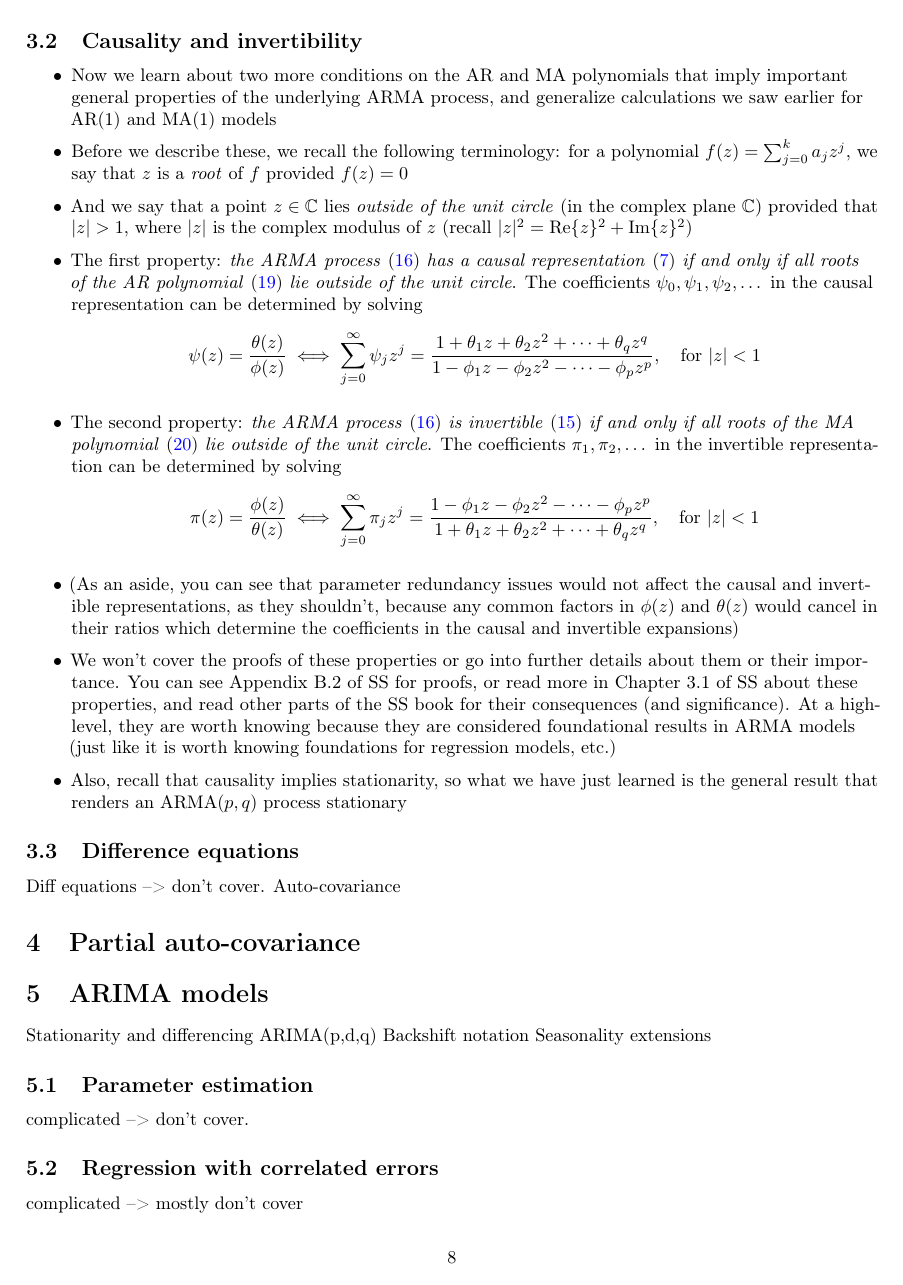
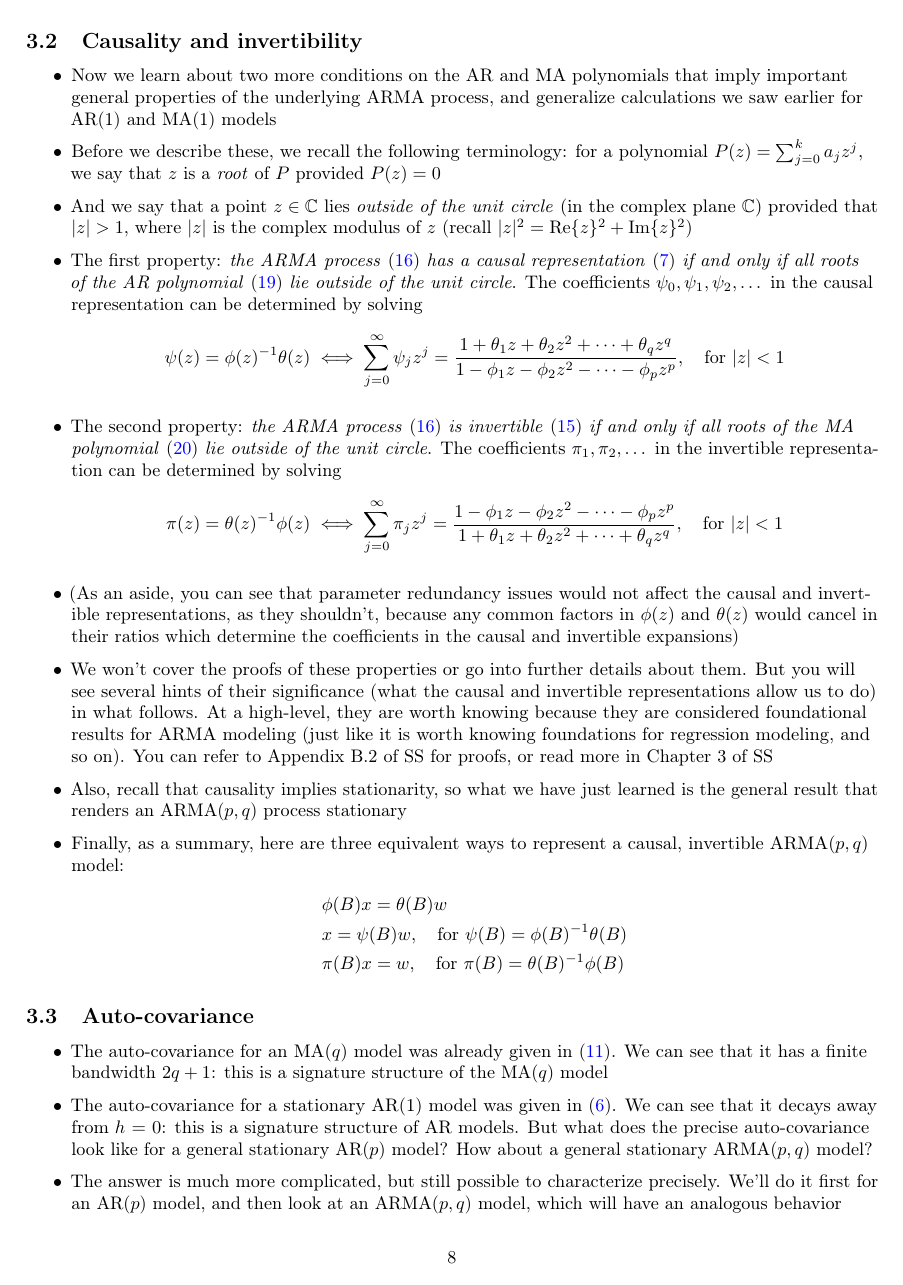
Before and after one commit to ryantibs/timeseries-f23, a LaTeX document (lectures/arima/arima.tex): page 8 of 9 before the commit and page 8 of 10 after it. Compiled offline with pdfLaTeX.

Commit message:
ARMA auto-covariance

```diff
--- a/lectures/arima/arima.tex
+++ b/lectures/arima/arima.tex
@@ -475,8 +476,8 @@ M\item Returning to \eqref{eq:ar-p}, note now that we can rewrite this as
   generalize calculations we saw earlier for AR(1) and MA(1) models
 
 \item Before we describe these, we recall the following terminology: for a
-  polynomial \smash{$f(z) = \sum_{j=0}^k a_j z^j$}, we say that $z$ is a
-  \emph{root} of $f$ provided $f(z) = 0$
+  polynomial \smash{$P(z) = \sum_{j=0}^k a_j z^j$}, we say that $z$ is a
+  \emph{root} of $P$ provided $P(z) = 0$
 
 \item And we say that a point $z \in \C$ lies \emph{outside of the unit circle}
   (in the complex plane $\C$) provided that $|z| > 1$, where $|z|$ is the
@@ -489,7 +490,7 @@ M\item Returning to \eqref{eq:ar-p}, note now that we can rewrite this as
   coefficients $\psi_0,\psi_1,\psi_2,\dots$ in the causal representation can be
   determined by solving
   \[
-  \psi(z) = \frac{\theta(z)}{\phi(z)} \iff
+  \psi(z) = \phi(z)^{-1} \theta(z) \iff
   \sum_{j=0}^\infty \psi_j z^j = \frac{1 + \theta_1 z + \theta_2 z^2 + \cdots +
     \theta_q z^q}{1 - \phi_1 z - \phi_2 z^2 - \cdots - \phi_p z^p}, \quad
   \text{for $|z| < 1$}
@@ -501,7 +502,7 @@ M\item Returning to \eqref{eq:ar-p}, note now that we can rewrite this as
   coefficients $\pi_1,\pi_2,\dots$ in the invertible representation can be
   determined by solving
   \[
-  \pi(z) = \frac{\phi(z)}{\theta(z)} \iff
+  \pi(z) = \theta(z)^{-1} \phi(z) \iff
   \sum_{j=0}^\infty \pi_j z^j = \frac{1 - \phi_1 z - \phi_2 z^2 - \cdots -
     \phi_p z^p}{1 + \theta_1 z + \theta_2 z^2 + \cdots + \theta_q z^q}, \quad
   \text{for $|z| < 1$}
@@ -513,20 +514,38 @@ M\item Returning to \eqref{eq:ar-p}, note now that we can rewrite this as
   which determine the coefficients in the causal and invertible expansions)
 
 \item We won't cover the proofs of these properties or go into further details
-  about them or their importance. You can see Appendix B.2 of SS for proofs,
-  or read more in Chapter 3.1 of SS about these properties, and read other parts
-  of the SS book for their consequences (and significance). At a high-level,
-  they are worth knowing because they are considered foundational results in
-  ARMA models (just like it is worth knowing foundations for regression models,
-  etc.)
+  about them. But you will see several hints of their significance (what the
+  causal and invertible representations allow us to do) in what follows. At
+  a high-level, they are worth knowing because they are considered foundational
+  results for ARMA modeling (just like it is worth knowing foundations for
+  regression modeling, and so on). You can refer to Appendix B.2 of SS for
+  proofs, or read more in Chapter 3 of SS
 
 \item Also, recall that causality implies stationarity, so what we have just
   learned is the general result that renders an ARMA($p,q$) process stationary
+
+\item Finally, as a summary, here are three equivalent ways to represent a
+  causal, invertible ARMA($p,q$) model:
+  \begin{align*}
+  &\phi(B) x = \theta(B) w \\
+  &x = \psi(B) w, \quad \text{for $\psi(B) = \phi(B)^{-1} \theta(B)$} \\
+  &\pi(B) x = w, \quad \text{for $\pi(B) = \theta(B)^{-1} \phi(B)$}
+  \end{align*}
 \end{itemize}
 
-\subsection{Difference equations}
+\subsection{Auto-covariance}
 
-Diff equations --> don't cover.
-Auto-covariance
+\begin{itemize}
+\item The auto-covariance for an MA($q$) model was already given in
+  \eqref{eq:ma-q-auto-cov}. We can see that it has a finite bandwidth $2q+1$:
+  this is a signature structure of the MA($q$) model
 
-\section{Partial auto-covariance}
+\item The auto-covariance for a stationary AR(1) model was given in
+  \eqref{eq:ar-1-auto-cov}. We can see that it decays away from $h=0$: this is
+  a signature structure of AR models. But what does the precise auto-covariance
+  look like for a general stationary AR($p$) model? How about a general
+  stationary ARMA($p,q$) model?
+
+\item The answer is much more complicated, but still possible to characterize
+  precisely. We'll do it first for an AR($p$) model, and then look at an
+  ARMA($p,q$) model, which will have an analogous behavior
@@ -536,12 +639,8 @@ Auto-covariance
 Stationarity and differencing
 ARIMA(p,d,q)
 Backshift notation
-Seasonality extensions
 
-\subsection{Parameter estimation}
+\subsection{Seasonality extensions}
 
-complicated --> don't cover.
+\subsection{IMA (EWMA) models}
 
-\subsection{Regression with correlated errors}
-
-complicated --> mostly don't cover
```
Also changed, not shown: lectures/arima/arima.pdf, lectures/arima/arima.tex (107 more changed lines).
